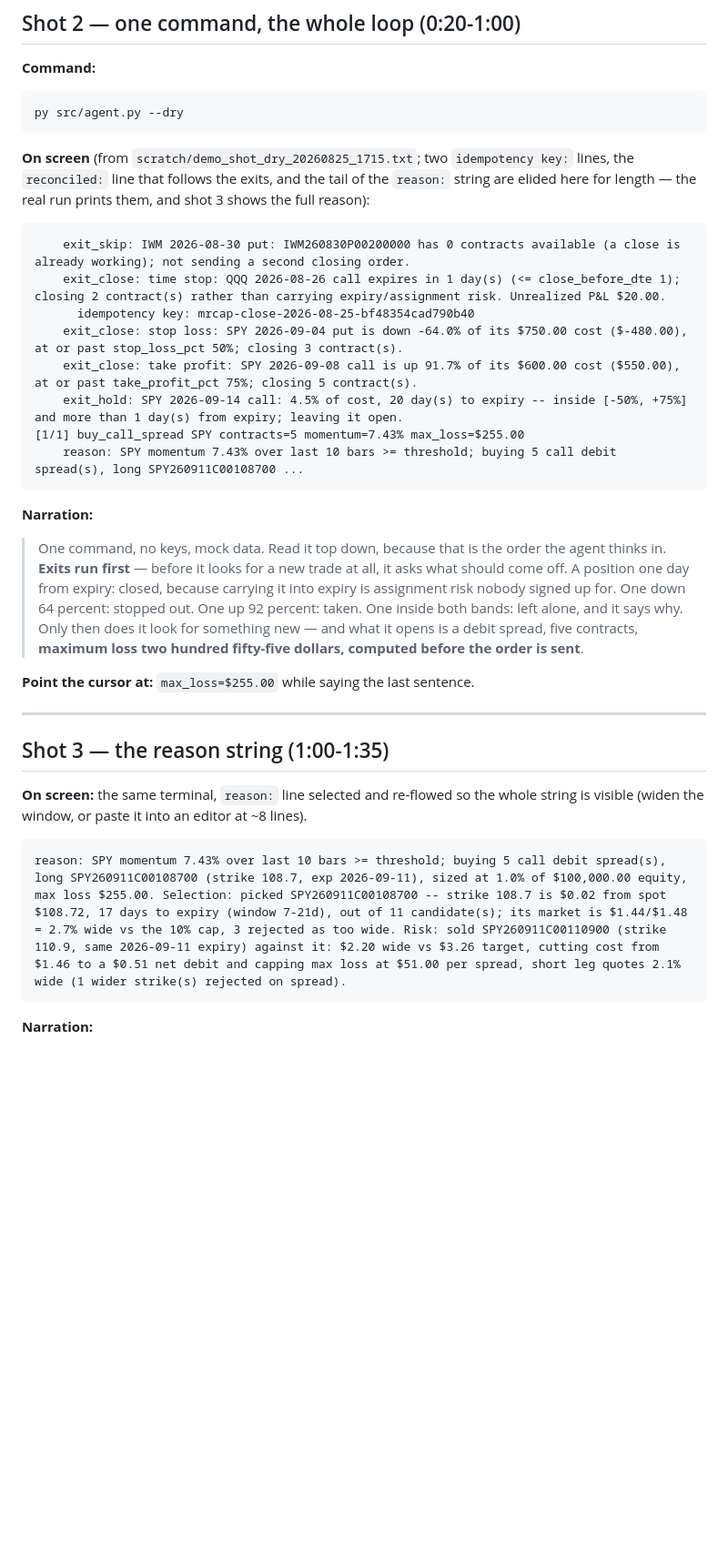
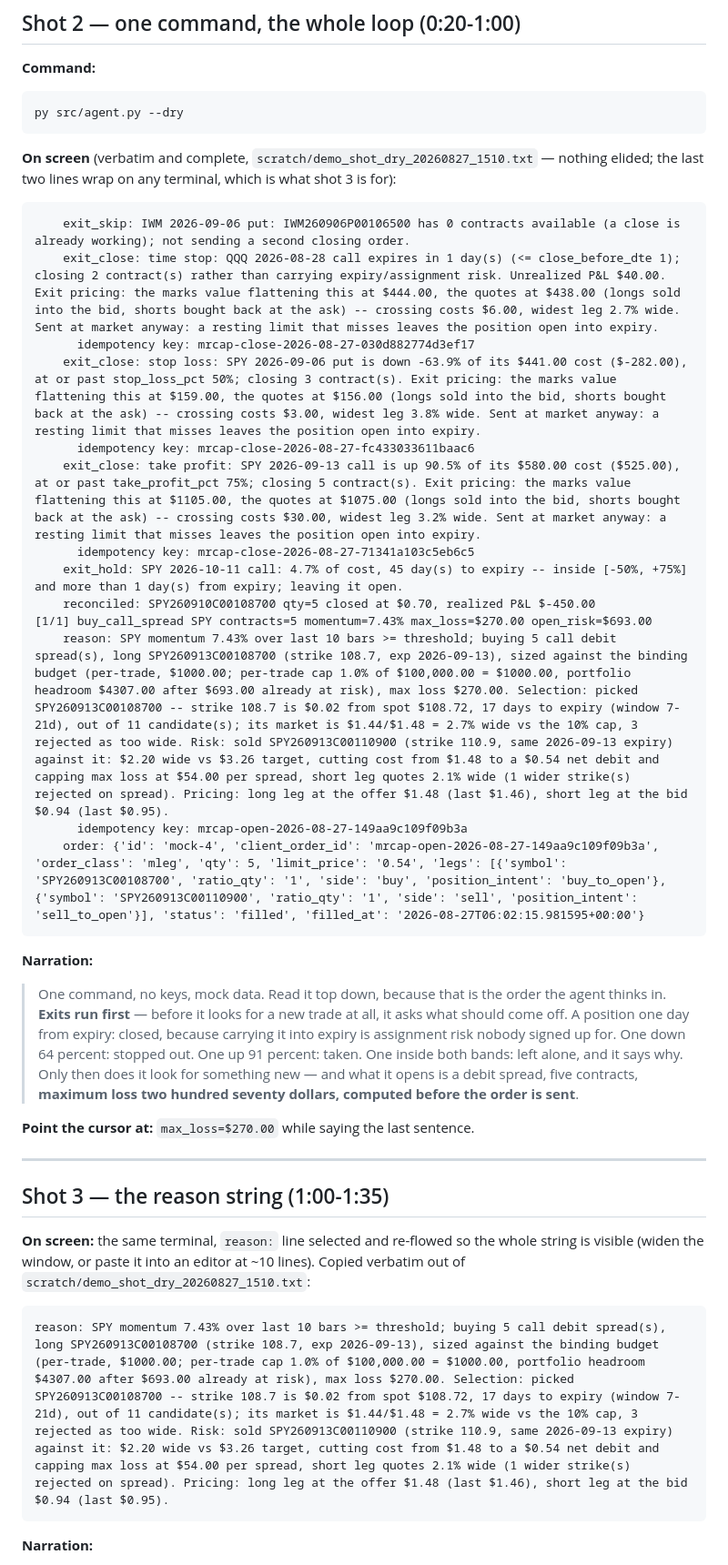
Before and after one commit to run58669-maker/alpaca-momentum-options-agent, a Markdown page: DEMO_SCRIPT.md, the part around one of its changes. Shown at 91% size. Rendered like a GitHub page; blank space fills up the shorter version.

````diff
--- a/DEMO_SCRIPT.md
+++ b/DEMO_SCRIPT.md
@@ -51,19 +66,22 @@ that says `ALPACA_PAPER_TRADE` is hardcoded to `"true"`.
 py src/agent.py --dry
 ```
 
-**On screen** (from `scratch/demo_shot_dry_20260825_1715.txt`; two `idempotency key:`
-lines, the `reconciled:` line that follows the exits, and the tail of the `reason:`
-string are elided here for length — the real run prints them, and shot 3 shows the
-full reason):
+**On screen** (verbatim and complete, `scratch/demo_shot_dry_20260827_1510.txt` —
+nothing elided; the last two lines wrap on any terminal, which is what shot 3 is for):
 ```
-    exit_skip: IWM 2026-08-30 put: IWM260830P00200000 has 0 contracts available (a close is already working); not sending a second closing order.
-    exit_close: time stop: QQQ 2026-08-26 call expires in 1 day(s) (<= close_before_dte 1); closing 2 contract(s) rather than carrying expiry/assignment risk. Unrealized P&L $20.00.
-      idempotency key: mrcap-close-2026-08-25-bf48354cad790b40
-    exit_close: stop loss: SPY 2026-09-04 put is down -64.0% of its $750.00 cost ($-480.00), at or past stop_loss_pct 50%; closing 3 contract(s).
-    exit_close: take profit: SPY 2026-09-08 call is up 91.7% of its $600.00 cost ($550.00), at or past take_profit_pct 75%; closing 5 contract(s).
-    exit_hold: SPY 2026-09-14 call: 4.5% of cost, 20 day(s) to expiry -- inside [-50%, +75%] and more than 1 day(s) from expiry; leaving it open.
-[1/1] buy_call_spread SPY contracts=5 momentum=7.43% max_loss=$255.00
-    reason: SPY momentum 7.43% over last 10 bars >= threshold; buying 5 call debit spread(s), long SPY260911C00108700 ...
+    exit_skip: IWM 2026-09-06 put: IWM260906P00106500 has 0 contracts available (a close is already working); not sending a second closing order.
+    exit_close: time stop: QQQ 2026-08-28 call expires in 1 day(s) (<= close_before_dte 1); closing 2 contract(s) rather than carrying expiry/assignment risk. Unrealized P&L $40.00. Exit pricing: the marks value flattening this at $444.00, the quotes at $438.00 (longs sold into the bid, shorts bought back at the ask) -- crossing costs $6.00, widest leg 2.7% wide. Sent at market anyway: a resting limit that misses leaves the position open into expiry.
+      idempotency key: mrcap-close-2026-08-27-030d882774d3ef17
+    exit_close: stop loss: SPY 2026-09-06 put is down -63.9% of its $441.00 cost ($-282.00), at or past stop_loss_pct 50%; closing 3 contract(s). Exit pricing: the marks value flattening this at $159.00, the quotes at $156.00 (longs sold into the bid, shorts bought back at the ask) -- crossing costs $3.00, widest leg 3.8% wide. Sent at market anyway: a resting limit that misses leaves the position open into expiry.
+      idempotency key: mrcap-close-2026-08-27-fc433033611baac6
+    exit_close: take profit: SPY 2026-09-13 call is up 90.5% of its $580.00 cost ($525.00), at or past take_profit_pct 75%; closing 5 contract(s). Exit pricing: the marks value flattening this at $1105.00, the quotes at $1075.00 (longs sold into the bid, shorts bought back at the ask) -- crossing costs $30.00, widest leg 3.2% wide. Sent at market anyway: a resting limit that misses leaves the position open into expiry.
+      idempotency key: mrcap-close-2026-08-27-71341a103c5eb6c5
+    exit_hold: SPY 2026-10-11 call: 4.7% of cost, 45 day(s) to expiry -- inside [-50%, +75%] and more than 1 day(s) from expiry; leaving it open.
+    reconciled: SPY260910C00108700 qty=5 closed at $0.70, realized P&L $-450.00
+[1/1] buy_call_spread SPY contracts=5 momentum=7.43% max_loss=$270.00 open_risk=$693.00
+    reason: SPY momentum 7.43% over last 10 bars >= threshold; buying 5 call debit spread(s), long SPY260913C00108700 (strike 108.7, exp 2026-09-13), sized against the binding budget (per-trade, $1000.00; per-trade cap 1.0% of $100,000.00 = $1000.00, portfolio headroom $4307.00 after $693.00 already at risk), max loss $270.00. Selection: picked SPY260913C00108700 -- strike 108.7 is $0.02 from spot $108.72, 17 days to expiry (window 7-21d), out of 11 candidate(s); its market is $1.44/$1.48 = 2.7% wide vs the 10% cap, 3 rejected as too wide. Risk: sold SPY260913C00110900 (strike 110.9, same 2026-09-13 expiry) against it: $2.20 wide vs $3.26 target, cutting cost from $1.48 to a $0.54 net debit and capping max loss at $54.00 per spread, short leg quotes 2.1% wide (1 wider strike(s) rejected on spread). Pricing: long leg at the offer $1.48 (last $1.46), short leg at the bid $0.94 (last $0.95).
+      idempotency key: mrcap-open-2026-08-27-149aa9c109f09b3a
+    order: {'id': 'mock-4', 'client_order_id': 'mrcap-open-2026-08-27-149aa9c109f09b3a', 'order_class': 'mleg', 'qty': 5, 'limit_price': '0.54', 'legs': [{'symbol': 'SPY260913C00108700', 'ratio_qty': '1', 'side': 'buy', 'position_intent': 'buy_to_open'}, {'symbol': 'SPY260913C00110900', 'ratio_qty': '1', 'side': 'sell', 'position_intent': 'sell_to_open'}], 'status': 'filled', 'filled_at': '2026-08-27T06:02:15.981595+00:00'}
 ```
 
 **Narration:**
@@ -71,29 +89,23 @@ full reason):
 > agent thinks in. **Exits run first** — before it looks for a new trade at all, it
 > asks what should come off. A position one day from expiry: closed, because
 > carrying it into expiry is assignment risk nobody signed up for. One down 64
-> percent: stopped out. One up 92 percent: taken. One inside both bands: left alone,
+> percent: stopped out. One up 91 percent: taken. One inside both bands: left alone,
 > and it says why. Only then does it look for something new — and what it opens is a
-> debit spread, five contracts, **maximum loss two hundred fifty-five dollars,
+> debit spread, five contracts, **maximum loss two hundred seventy dollars,
 > computed before the order is sent**.
 
-**Point the cursor at:** `max_loss=$255.00` while saying the last sentence.
+**Point the cursor at:** `max_loss=$270.00` while saying the last sentence.
 
 ---
 
 ## Shot 3 — the reason string (1:00-1:35)
 
 **On screen:** the same terminal, `reason:` line selected and re-flowed so the whole
-string is visible (widen the window, or paste it into an editor at ~8 lines).
+string is visible (widen the window, or paste it into an editor at ~10 lines). Copied
+verbatim out of `scratch/demo_shot_dry_20260827_1510.txt`:
 
 ```
-reason: SPY momentum 7.43% over last 10 bars >= threshold; buying 5 call debit spread(s),
-long SPY260911C00108700 (strike 108.7, exp 2026-09-11), sized at 1.0% of $100,000.00 equity,
-max loss $255.00. Selection: picked SPY260911C00108700 -- strike 108.7 is $0.02 from spot
-$108.72, 17 days to expiry (window 7-21d), out of 11 candidate(s); its market is $1.44/$1.48
-= 2.7% wide vs the 10% cap, 3 rejected as too wide. Risk: sold SPY260911C00110900 (strike
-110.9, same 2026-09-11 expiry) against it: $2.20 wide vs $3.26 target, cutting cost from
-$1.46 to a $0.51 net debit and capping max loss at $51.00 per spread, short leg quotes 2.1%
-wide (1 wider strike(s) rejected on spread).
+reason: SPY momentum 7.43% over last 10 bars >= threshold; buying 5 call debit spread(s), long SPY260913C00108700 (strike 108.7, exp 2026-09-13), sized against the binding budget (per-trade, $1000.00; per-trade cap 1.0% of $100,000.00 = $1000.00, portfolio headroom $4307.00 after $693.00 already at risk), max loss $270.00. Selection: picked SPY260913C00108700 -- strike 108.7 is $0.02 from spot $108.72, 17 days to expiry (window 7-21d), out of 11 candidate(s); its market is $1.44/$1.48 = 2.7% wide vs the 10% cap, 3 rejected as too wide. Risk: sold SPY260913C00110900 (strike 110.9, same 2026-09-13 expiry) against it: $2.20 wide vs $3.26 target, cutting cost from $1.48 to a $0.54 net debit and capping max loss at $54.00 per spread, short leg quotes 2.1% wide (1 wider strike(s) rejected on spread). Pricing: long leg at the offer $1.48 (last $1.46), short leg at the bid $0.94 (last $0.95).
 ```
 
 **Narration:**
````
Also changed, not shown: other parts of DEMO_SCRIPT.md (+69 -36 lines).
